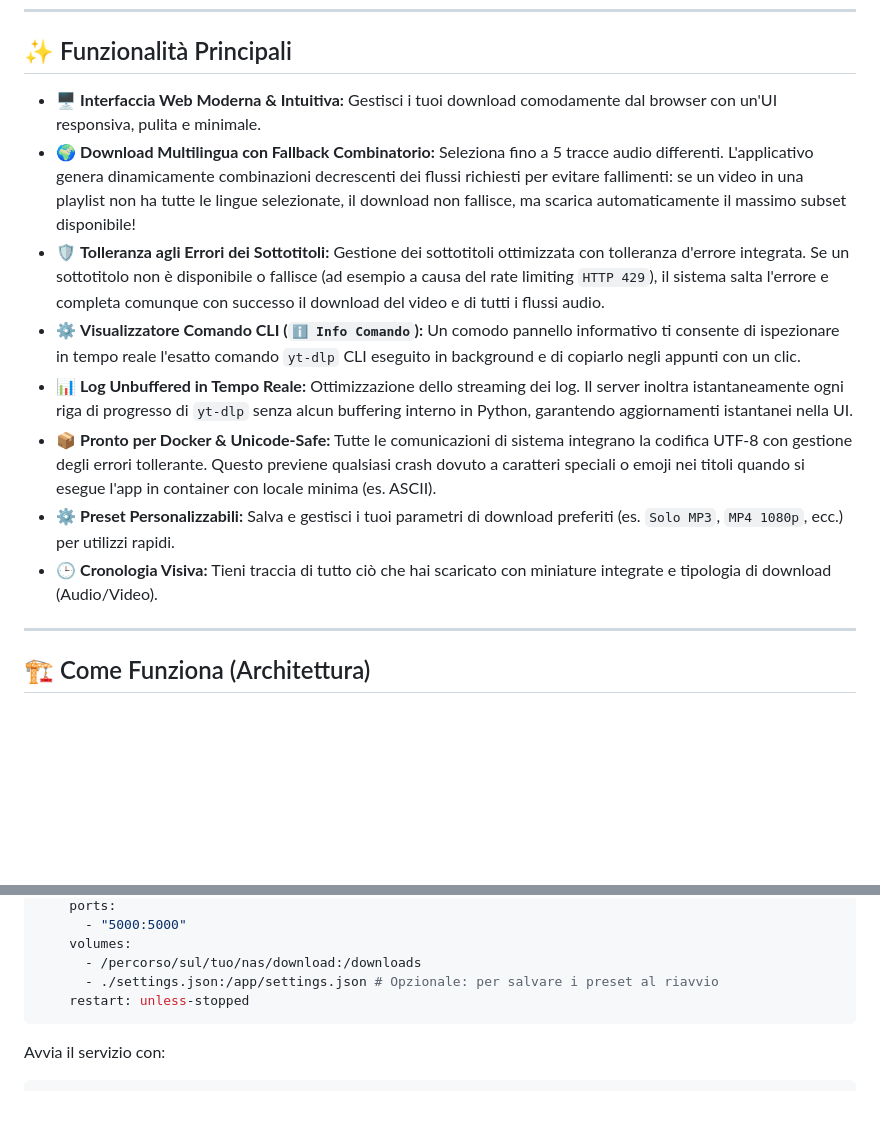
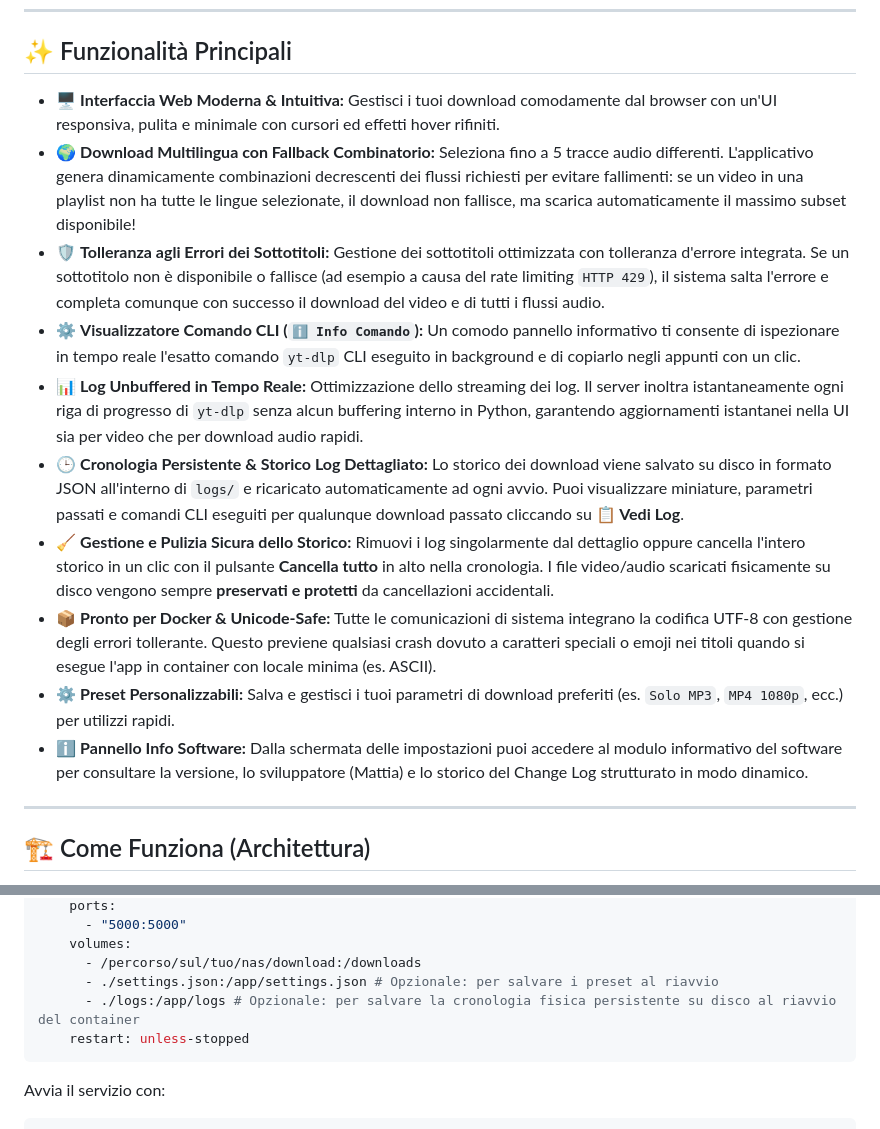
Before and after one commit to Bawsermatt/yt-dockerWloader, a Markdown page: README.md, 2 parts joined by grey strips. GitHub-like rendering; blank space fills up the shorter version.

Commit message:
docs: update README

````diff
--- a/README.md
+++ b/README.md
@@ -19,14 +19,16 @@
 
 ## ✨ Funzionalità Principali
 
-- 🖥️ **Interfaccia Web Moderna & Intuitiva:** Gestisci i tuoi download comodamente dal browser con un'UI responsiva, pulita e minimale.
+- 🖥️ **Interfaccia Web Moderna & Intuitiva:** Gestisci i tuoi download comodamente dal browser con un'UI responsiva, pulita e minimale con cursori ed effetti hover rifiniti.
 - 🌍 **Download Multilingua con Fallback Combinatorio:** Seleziona fino a 5 tracce audio differenti. L'applicativo genera dinamicamente combinazioni decrescenti dei flussi richiesti per evitare fallimenti: se un video in una playlist non ha tutte le lingue selezionate, il download non fallisce, ma scarica automaticamente il massimo subset disponibile!
 - 🛡️ **Tolleranza agli Errori dei Sottotitoli:** Gestione dei sottotitoli ottimizzata con tolleranza d'errore integrata. Se un sottotitolo non è disponibile o fallisce (ad esempio a causa del rate limiting `HTTP 429`), il sistema salta l'errore e completa comunque con successo il download del video e di tutti i flussi audio.
 - ⚙️ **Visualizzatore Comando CLI (`ℹ️ Info Comando`):** Un comodo pannello informativo ti consente di ispezionare in tempo reale l'esatto comando `yt-dlp` CLI eseguito in background e di copiarlo negli appunti con un clic.
-- 📊 **Log Unbuffered in Tempo Reale:** Ottimizzazione dello streaming dei log. Il server inoltra istantaneamente ogni riga di progresso di `yt-dlp` senza alcun buffering interno in Python, garantendo aggiornamenti istantanei nella UI.
+- 📊 **Log Unbuffered in Tempo Reale:** Ottimizzazione dello streaming dei log. Il server inoltra istantaneamente ogni riga di progresso di `yt-dlp` senza alcun buffering interno in Python, garantendo aggiornamenti istantanei nella UI sia per video che per download audio rapidi.
+- 🕒 **Cronologia Persistente & Storico Log Dettagliato:** Lo storico dei download viene salvato su disco in formato JSON all'interno di `logs/` e ricaricato automaticamente ad ogni avvio. Puoi visualizzare miniature, parametri passati e comandi CLI eseguiti per qualunque download passato cliccando su **📋 Vedi Log**.
+- 🧹 **Gestione e Pulizia Sicura dello Storico:** Rimuovi i log singolarmente dal dettaglio oppure cancella l'intero storico in un clic con il pulsante **Cancella tutto** in alto nella cronologia. I file video/audio scaricati fisicamente su disco vengono sempre **preservati e protetti** da cancellazioni accidentali.
 - 📦 **Pronto per Docker & Unicode-Safe:** Tutte le comunicazioni di sistema integrano la codifica UTF-8 con gestione degli errori tollerante. Questo previene qualsiasi crash dovuto a caratteri speciali o emoji nei titoli quando si esegue l'app in container con locale minima (es. ASCII).
 - ⚙️ **Preset Personalizzabili:** Salva e gestisci i tuoi parametri di download preferiti (es. `Solo MP3`, `MP4 1080p`, ecc.) per utilizzi rapidi.
-- 🕒 **Cronologia Visiva:** Tieni traccia di tutto ciò che hai scaricato con miniature integrate e tipologia di download (Audio/Video).
+- ℹ️ **Pannello Info Software:** Dalla schermata delle impostazioni puoi accedere al modulo informativo del software per consultare la versione, lo sviluppatore (Mattia) e lo storico del Change Log strutturato in modo dinamico.
 
 ---
 
@@ -64,6 +66,7 @@ services:
     volumes:
       - /percorso/sul/tuo/nas/download:/downloads
       - ./settings.json:/app/settings.json # Opzionale: per salvare i preset al riavvio
+      - ./logs:/app/logs # Opzionale: per salvare la cronologia fisica persistente su disco al riavvio del container
     restart: unless-stopped
 ```
 Avvia il servizio con:
````
